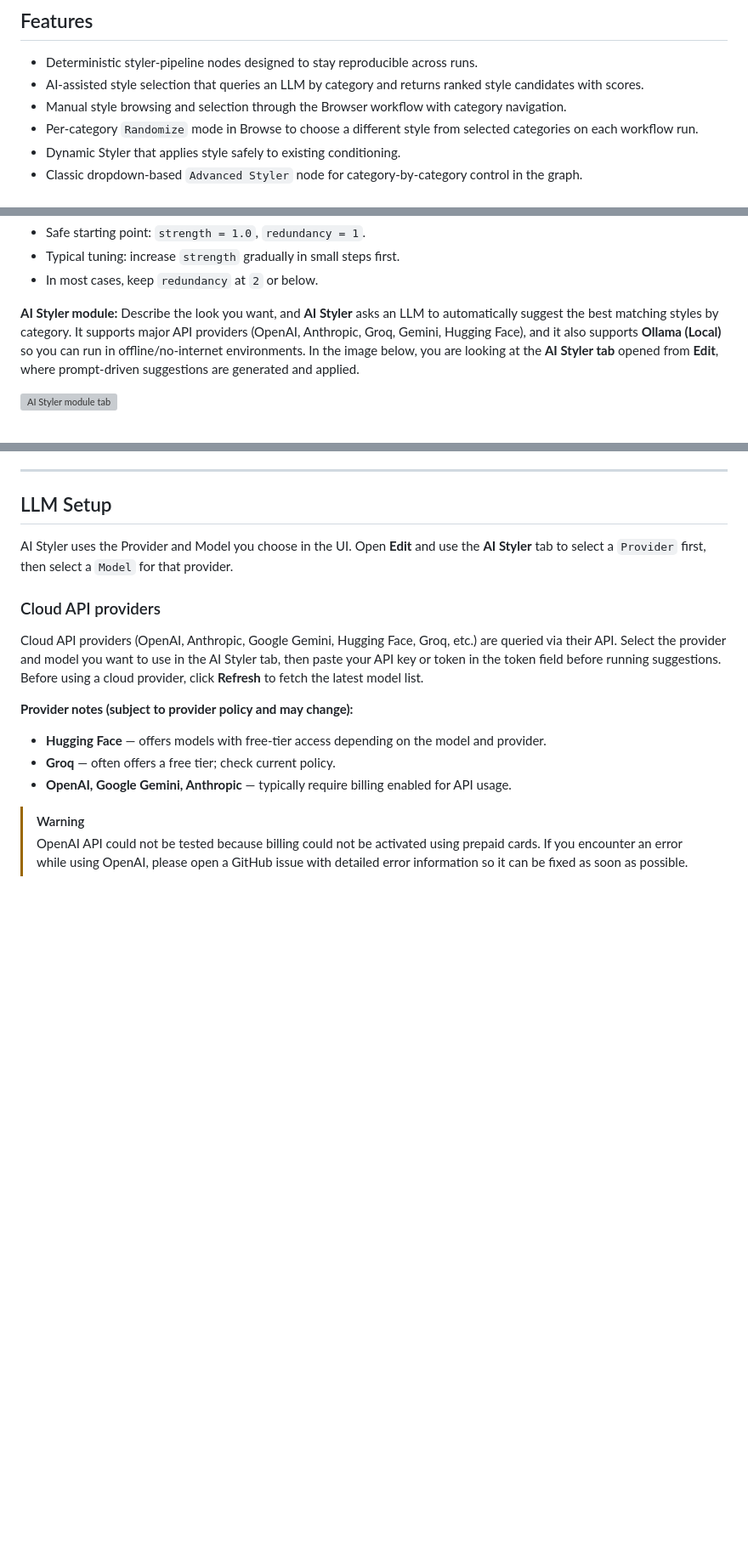
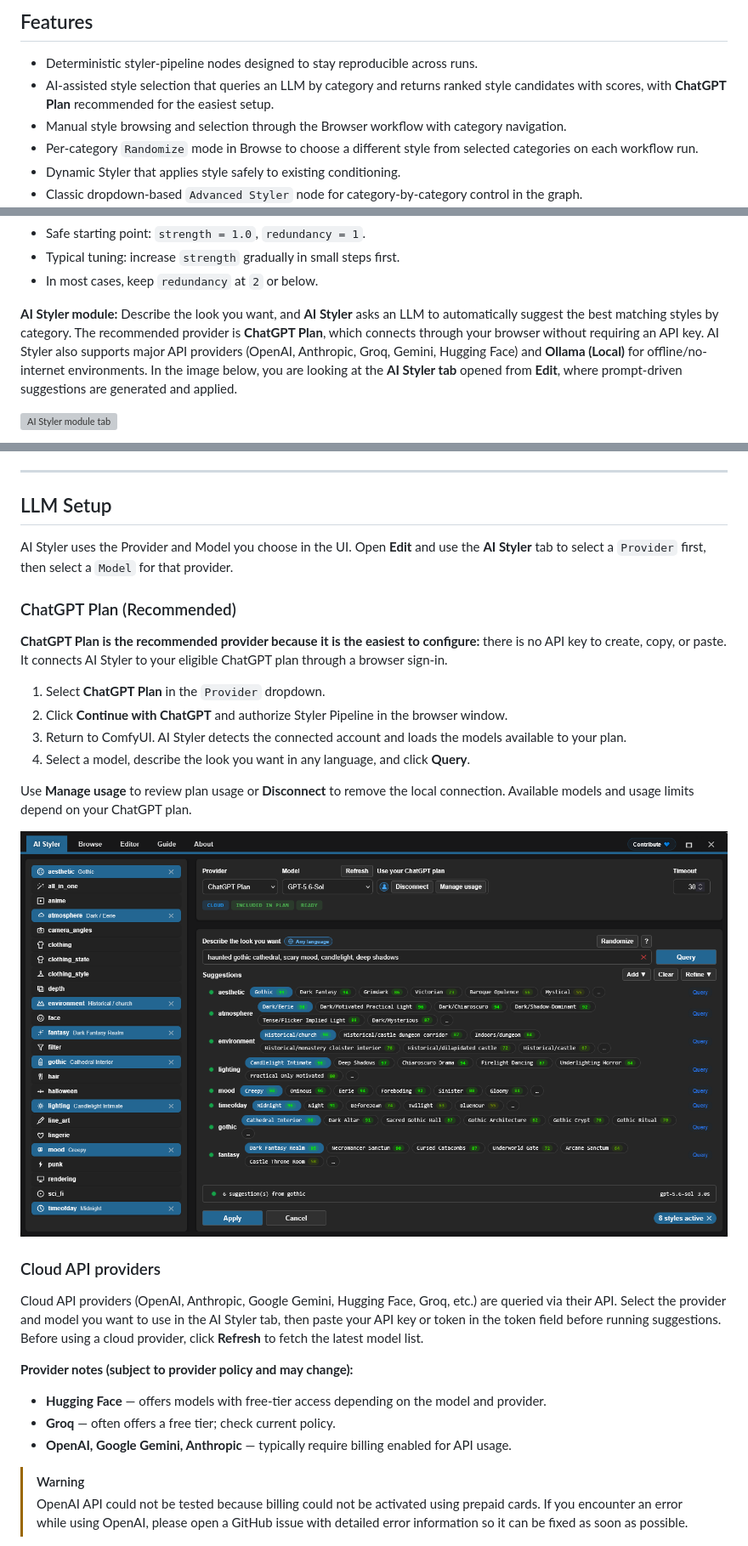
Before and after one commit to andreszs/ComfyUI-Styler-Pipeline, a Markdown page: docs/README.md, 3 parts joined by grey strips. Shown at 85% size. Rendered like a GitHub page; pictures changed too: assets/ai-styler-chatgpt-plan.png (added); blank space fills up the shorter version; grey boxes are pictures that could not be loaded.

```diff
--- a/docs/README.md
+++ b/docs/README.md
@@ -33,7 +33,7 @@
 ## Features
 
 - Deterministic styler-pipeline nodes designed to stay reproducible across runs.
-- AI-assisted style selection that queries an LLM by category and returns ranked style candidates with scores.
+- AI-assisted style selection that queries an LLM by category and returns ranked style candidates with scores, with **ChatGPT Plan** recommended for the easiest setup.
 - Manual style browsing and selection through the Browser workflow with category navigation.
 - Per-category `Randomize` mode in Browse to choose a different style from selected categories on each workflow run.
 - Dynamic Styler that applies style safely to existing conditioning.
@@ -96,7 +96,7 @@ If a model is resistant, increasing `strength` can help. But beyond a point, it
 
 **AI Styler module:**
 Describe the look you want, and **AI Styler** asks an LLM to automatically suggest the best matching styles by category.
-It supports major API providers (OpenAI, Anthropic, Groq, Gemini, Hugging Face), and it also supports **Ollama (Local)** so you can run in offline/no-internet environments.
+The recommended provider is **ChatGPT Plan**, which connects through your browser without requiring an API key. AI Styler also supports major API providers (OpenAI, Anthropic, Groq, Gemini, Hugging Face) and **Ollama (Local)** for offline/no-internet environments.
 In the image below, you are looking at the **AI Styler tab** opened from **Edit**, where prompt-driven suggestions are generated and applied.
 
 ![AI Styler module tab](../locales/en/styler_pipeline_ai_styler_module.png)
@@ -187,6 +187,19 @@ Classic menu-based styler with direct dropdowns for each JSON category.
 ## LLM Setup
 
 AI Styler uses the Provider and Model you choose in the UI. Open **Edit** and use the **AI Styler** tab to select a `Provider` first, then select a `Model` for that provider.
+
+### ChatGPT Plan (Recommended)
+
+**ChatGPT Plan is the recommended provider because it is the easiest to configure:** there is no API key to create, copy, or paste. It connects AI Styler to your eligible ChatGPT plan through a browser sign-in.
+
+1. Select **ChatGPT Plan** in the `Provider` dropdown.
+2. Click **Continue with ChatGPT** and authorize Styler Pipeline in the browser window.
+3. Return to ComfyUI. AI Styler detects the connected account and loads the models available to your plan.
+4. Select a model, describe the look you want in any language, and click **Query**.
+
+Use **Manage usage** to review plan usage or **Disconnect** to remove the local connection. Available models and usage limits depend on your ChatGPT plan.
+
+![AI Styler using the recommended ChatGPT Plan provider](../assets/ai-styler-chatgpt-plan.png)
 
 ### Cloud API providers
 
```
Also changed, not shown: other parts of docs/README.md (+1 -1 lines), CHANGELOG.md (+8 -0 lines), 9 other files.
